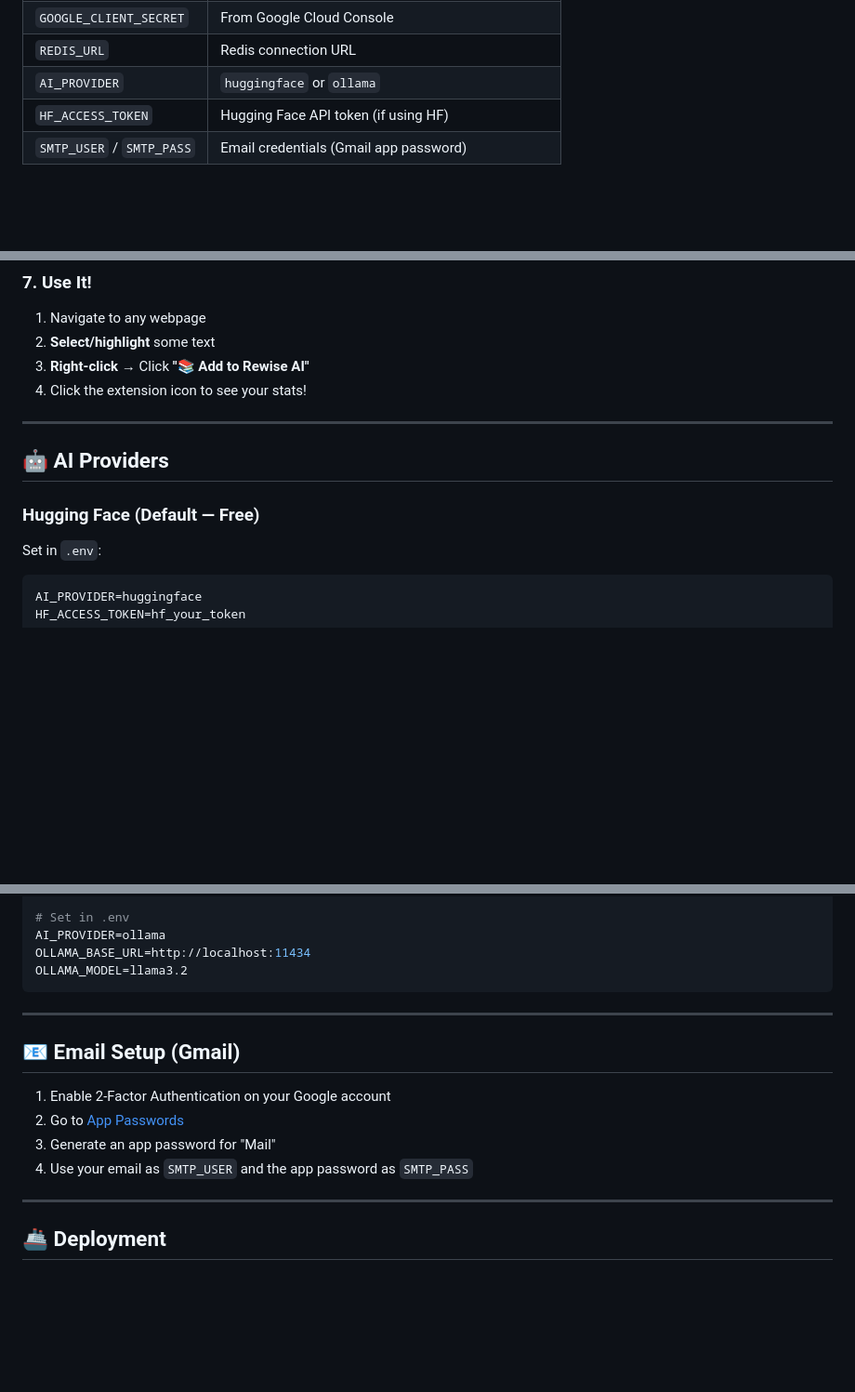
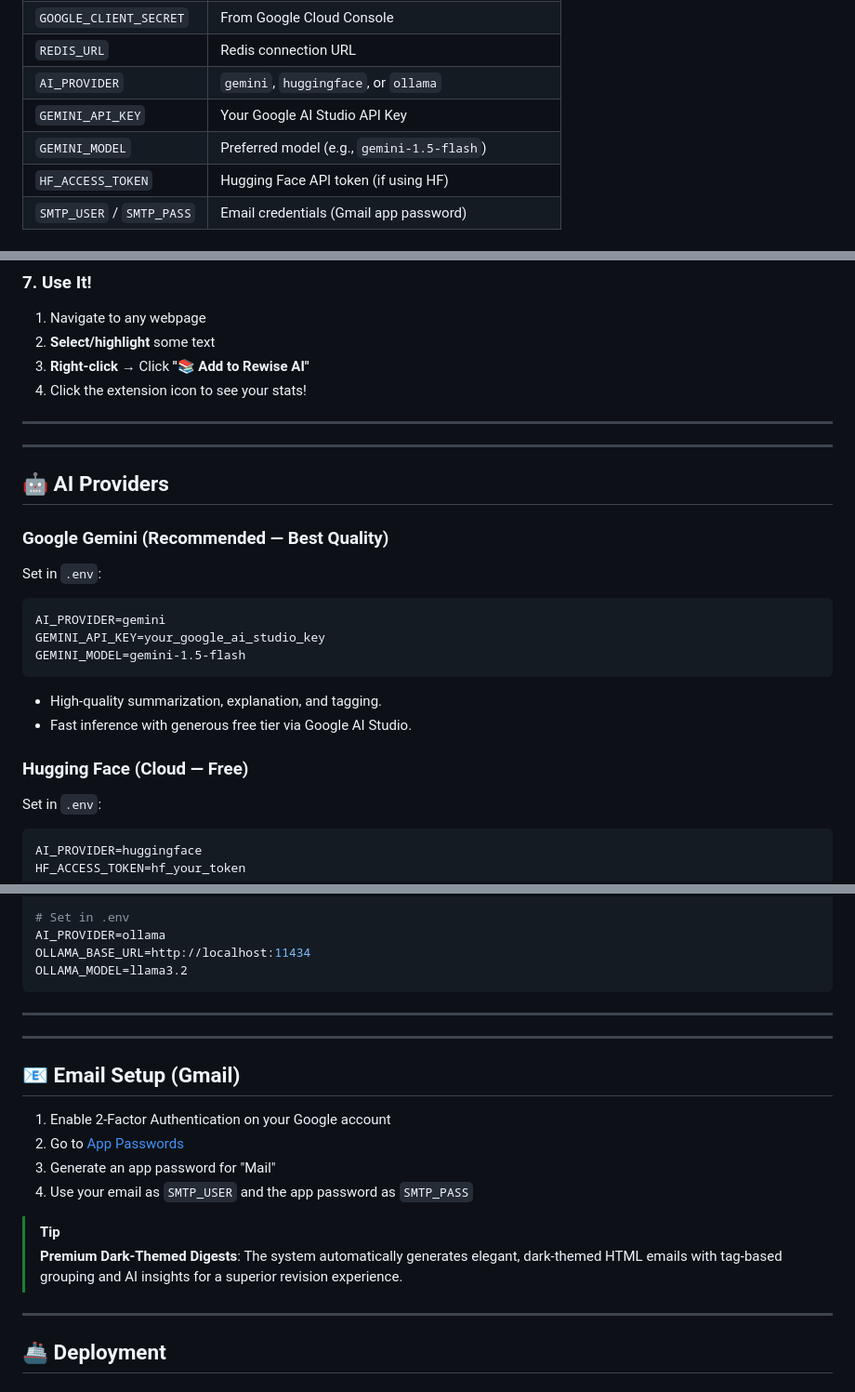
Before and after one commit to ishaaanfarooq/ReWise.AI, a Markdown page: README.md, 3 parts joined by grey strips. Shown at 93% size. Drawn GitHub-style; blank space fills up the shorter version.

Commit message:
debugged and updated readme

````diff
--- a/README.md
+++ b/README.md
@@ -95,7 +95,9 @@ Edit `.env` with your credentials:
 | `GOOGLE_CLIENT_ID` | From Google Cloud Console |
 | `GOOGLE_CLIENT_SECRET` | From Google Cloud Console |
 | `REDIS_URL` | Redis connection URL |
-| `AI_PROVIDER` | `huggingface` or `ollama` |
+| `AI_PROVIDER` | `gemini`, `huggingface`, or `ollama` |
+| `GEMINI_API_KEY` | Your Google AI Studio API Key |
+| `GEMINI_MODEL` | Preferred model (e.g., `gemini-1.5-flash`) |
 | `HF_ACCESS_TOKEN` | Hugging Face API token (if using HF) |
 | `SMTP_USER` / `SMTP_PASS` | Email credentials (Gmail app password) |
 
@@ -152,9 +154,23 @@ npm run cron
 
 ---
 
+---
+
 ## 🤖 AI Providers
 
-### Hugging Face (Default — Free)
+### Google Gemini (Recommended — Best Quality)
+
+Set in `.env`:
+```
+AI_PROVIDER=gemini
+GEMINI_API_KEY=your_google_ai_studio_key
+GEMINI_MODEL=gemini-1.5-flash
+```
+
+- High-quality summarization, explanation, and tagging.
+- Fast inference with generous free tier via Google AI Studio.
+
+### Hugging Face (Cloud — Free)
 
 Set in `.env`:
 ```
@@ -183,12 +199,17 @@ OLLAMA_MODEL=llama3.2
 
 ---
 
+---
+
 ## 📧 Email Setup (Gmail)
 
 1. Enable 2-Factor Authentication on your Google account
 2. Go to [App Passwords](https://myaccount.google.com/apppasswords)
 3. Generate an app password for "Mail"
 4. Use your email as `SMTP_USER` and the app password as `SMTP_PASS`
+
+> [!TIP]
+> **Premium Dark-Themed Digests**: The system automatically generates elegant, dark-themed HTML emails with tag-based grouping and AI insights for a superior revision experience.
 
 ---
 
````
Also changed, not shown: other parts of README.md (+2 -0 lines).
